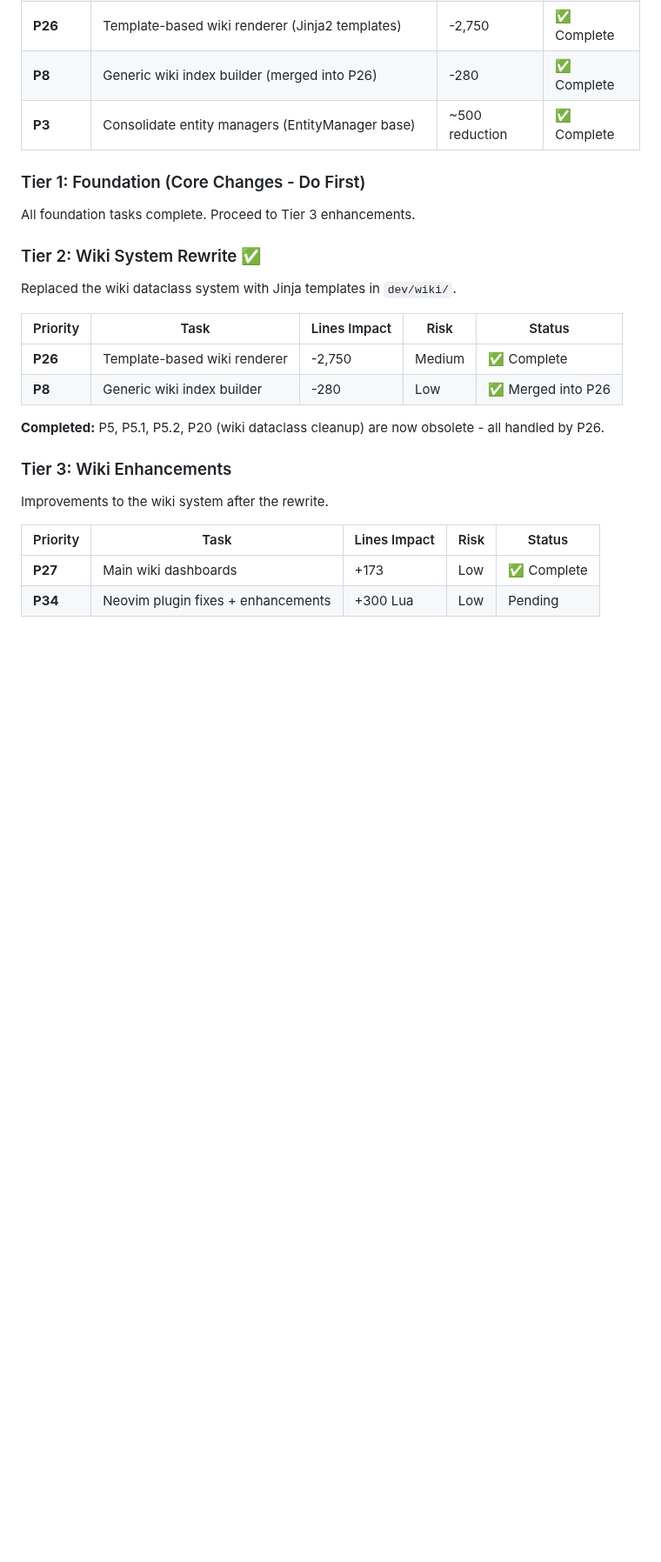
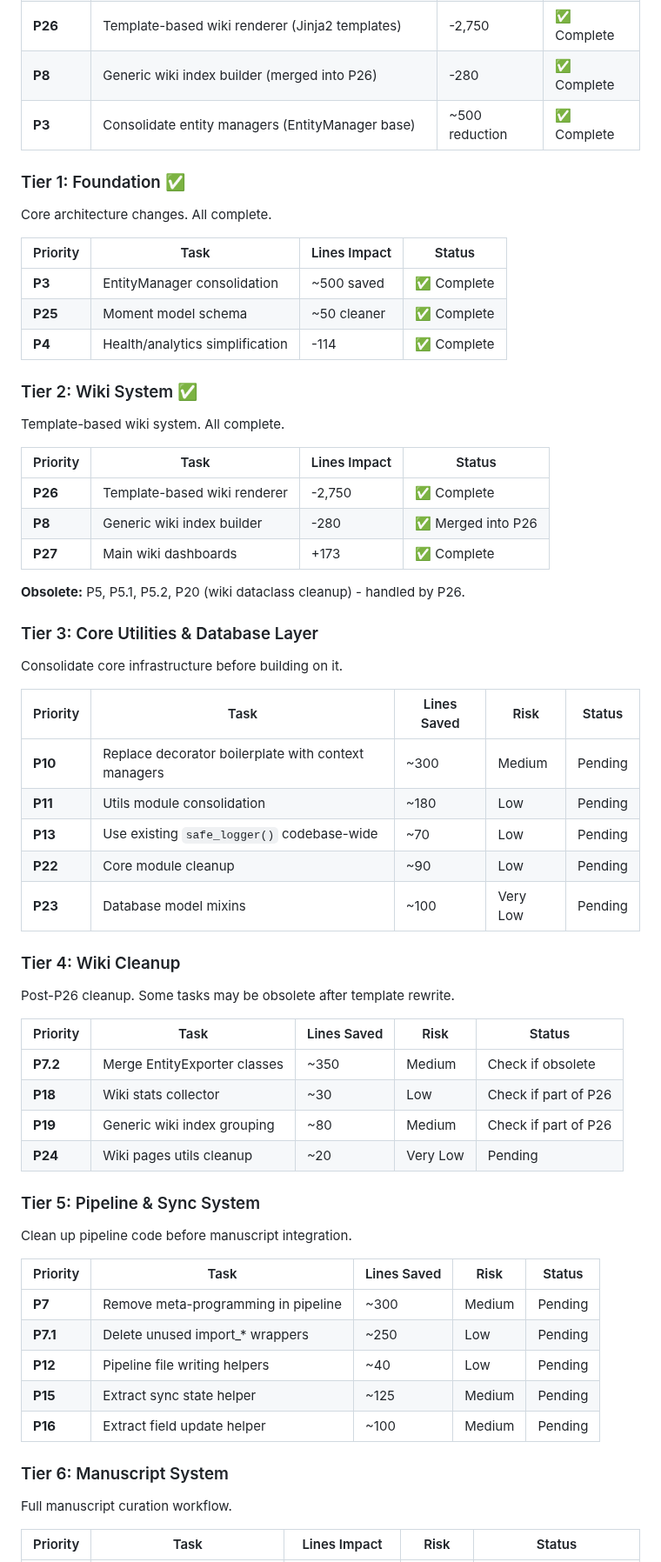
Before and after one commit to soffiafdz/palimpsest, a Markdown page: docs/unified_simplification_workplan.md, the part around one of its changes. Shown at 87% size. GitHub-like rendering; blank space fills up the shorter version.

```diff
--- a/docs/unified_simplification_workplan.md
+++ b/docs/unified_simplification_workplan.md
@@ -103,27 +103,66 @@ This list is organized by dependency tiers. Complete tasks in order to avoid rew
 | **P8** | Generic wiki index builder (merged into P26) | -280 | ✅ Complete |
 | **P3** | Consolidate entity managers (EntityManager base) | ~500 reduction | ✅ Complete |
 
-### Tier 1: Foundation (Core Changes - Do First)
-
-All foundation tasks complete. Proceed to Tier 3 enhancements.
-
-### Tier 2: Wiki System Rewrite ✅
-
-Replaced the wiki dataclass system with Jinja templates in `dev/wiki/`.
+### Tier 1: Foundation ✅
+
+Core architecture changes. All complete.
+
+| Priority | Task | Lines Impact | Status |
+|----------|------|--------------|--------|
+| **P3** | EntityManager consolidation | ~500 saved | ✅ Complete |
+| **P25** | Moment model schema | ~50 cleaner | ✅ Complete |
+| **P4** | Health/analytics simplification | -114 | ✅ Complete |
+
+### Tier 2: Wiki System ✅
+
+Template-based wiki system. All complete.
+
+| Priority | Task | Lines Impact | Status |
+|----------|------|--------------|--------|
+| **P26** | Template-based wiki renderer | -2,750 | ✅ Complete |
+| **P8** | Generic wiki index builder | -280 | ✅ Merged into P26 |
+| **P27** | Main wiki dashboards | +173 | ✅ Complete |
+
+**Obsolete:** P5, P5.1, P5.2, P20 (wiki dataclass cleanup) - handled by P26.
+
+### Tier 3: Core Utilities & Database Layer
+
+Consolidate core infrastructure before building on it.
+
+| Priority | Task | Lines Saved | Risk | Status |
+|----------|------|-------------|------|--------|
+| **P10** | Replace decorator boilerplate with context managers | ~300 | Medium | Pending |
+| **P11** | Utils module consolidation | ~180 | Low | Pending |
+| **P13** | Use existing `safe_logger()` codebase-wide | ~70 | Low | Pending |
+| **P22** | Core module cleanup | ~90 | Low | Pending |
+| **P23** | Database model mixins | ~100 | Very Low | Pending |
+
+### Tier 4: Wiki Cleanup
+
+Post-P26 cleanup. Some tasks may be obsolete after template rewrite.
+
+| Priority | Task | Lines Saved | Risk | Status |
+|----------|------|-------------|------|--------|
+| **P7.2** | Merge EntityExporter classes | ~350 | Medium | Check if obsolete |
+| **P18** | Wiki stats collector | ~30 | Low | Check if part of P26 |
+| **P19** | Generic wiki index grouping | ~80 | Medium | Check if part of P26 |
+| **P24** | Wiki pages utils cleanup | ~20 | Very Low | Pending |
+
+### Tier 5: Pipeline & Sync System
+
+Clean up pipeline code before manuscript integration.
+
+| Priority | Task | Lines Saved | Risk | Status |
+|----------|------|-------------|------|--------|
+| **P7** | Remove meta-programming in pipeline | ~300 | Medium | Pending |
+| **P7.1** | Delete unused import_* wrappers | ~250 | Low | Pending |
+| **P12** | Pipeline file writing helpers | ~40 | Low | Pending |
+| **P15** | Extract sync state helper | ~125 | Medium | Pending |
+| **P16** | Extract field update helper | ~100 | Medium | Pending |
+
+### Tier 6: Manuscript System
+
+Full manuscript curation workflow.
 
 | Priority | Task | Lines Impact | Risk | Status |
 |----------|------|--------------|------|--------|
-| **P26** | Template-based wiki renderer | -2,750 | Medium | ✅ Complete |
-| **P8** | Generic wiki index builder | -280 | Low | ✅ Merged into P26 |
-
-**Completed:** P5, P5.1, P5.2, P20 (wiki dataclass cleanup) are now obsolete - all handled by P26.
-
-### Tier 3: Wiki Enhancements
-
-Improvements to the wiki system after the rewrite.
-
-| Priority | Task | Lines Impact | Risk | Status |
-|----------|------|--------------|------|--------|
-| **P27** | Main wiki dashboards | +173 | Low | ✅ Complete |
-| **P34** | Neovim plugin fixes + enhancements | +300 Lua | Low | Pending |
-
```
Also changed, not shown: other parts of docs/unified_simplification_workplan.md (+25 -44 lines).
